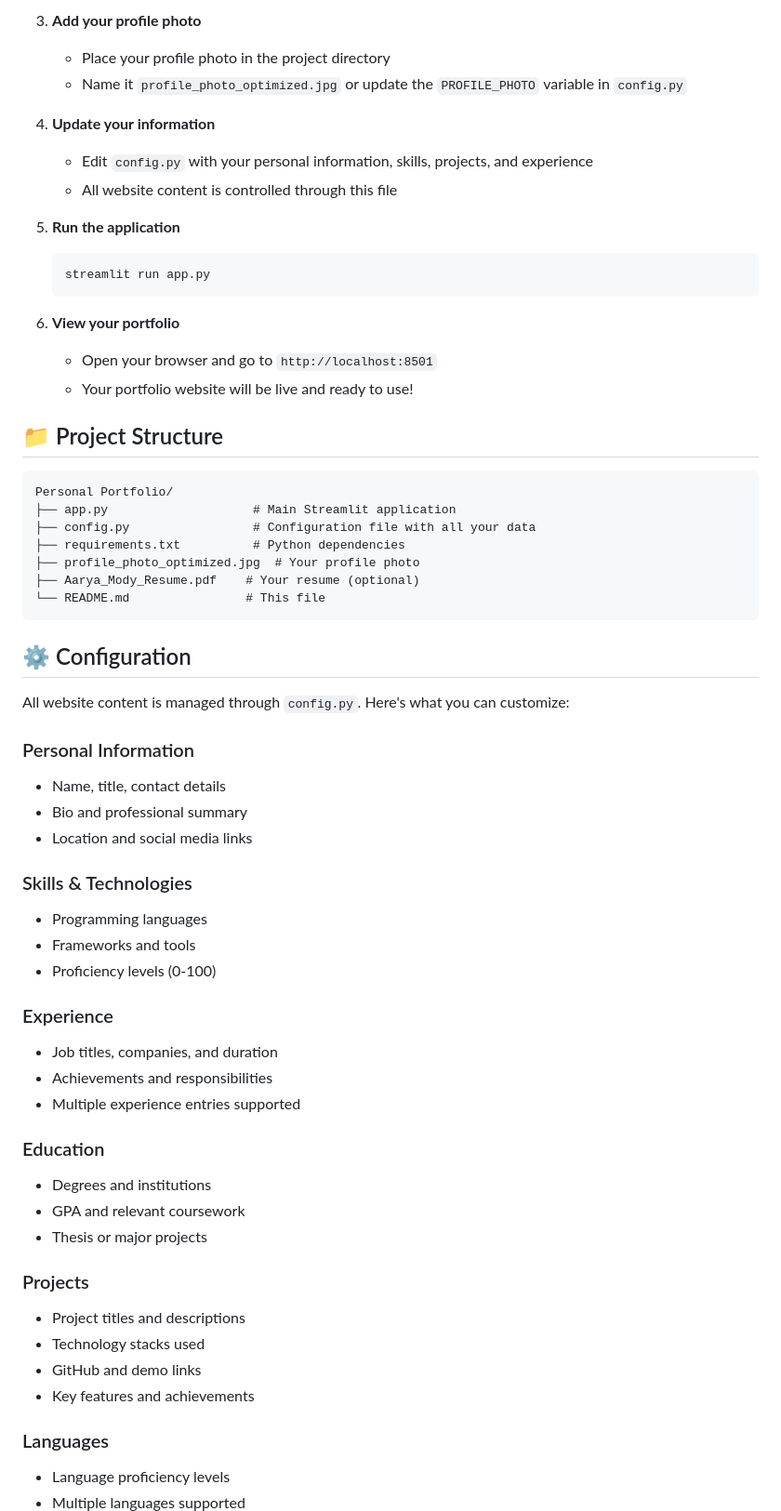
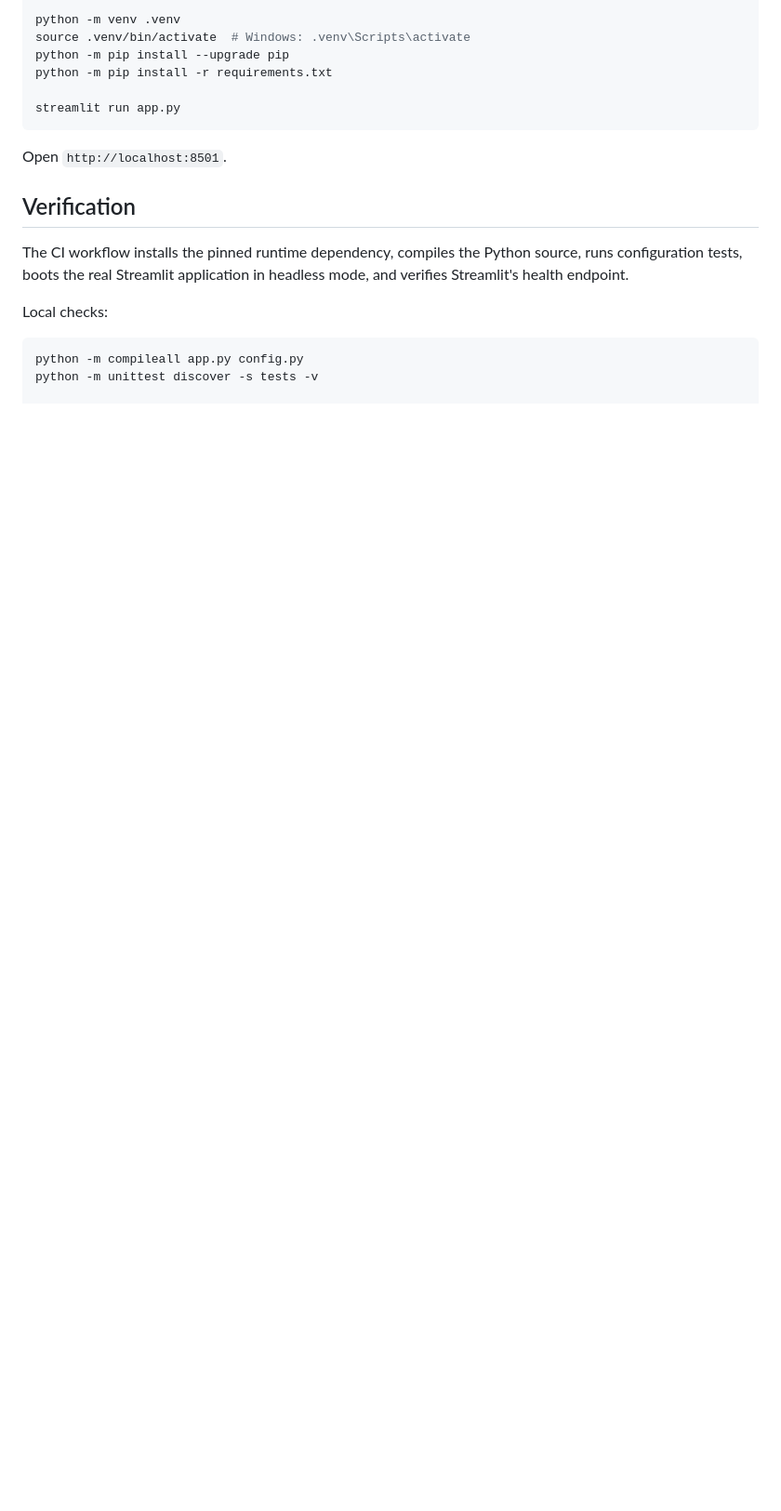
Before and after one commit to AaryaMody1301/Personal-Portfolio, a Markdown page: README.md, the part around one of its changes. Shown at 93% size. Rendered like a GitHub page; blank space fills up the shorter version.

````diff
--- a/README.md
+++ b/README.md
@@ -62,64 +73,21 @@ Portfolio/
 
-3. **Add your profile photo**
-   - Place your profile photo in the project directory
-   - Name it `profile_photo_optimized.jpg` or update the `PROFILE_PHOTO` variable in `config.py`
+python -m venv .venv
+source .venv/bin/activate  # Windows: .venv\Scripts\activate
+python -m pip install --upgrade pip
+python -m pip install -r requirements.txt
 
-4. **Update your information**
-   - Edit `config.py` with your personal information, skills, projects, and experience
-   - All website content is controlled through this file
-
-5. **Run the application**
-   ```bash
-   streamlit run app.py
-   ```
-
-6. **View your portfolio**
-   - Open your browser and go to `http://localhost:8501`
-   - Your portfolio website will be live and ready to use!
-
-## 📁 Project Structure
-
-```
-Personal Portfolio/
-├── app.py                    # Main Streamlit application
-├── config.py                 # Configuration file with all your data
-├── requirements.txt          # Python dependencies
-├── profile_photo_optimized.jpg  # Your profile photo
-├── Aarya_Mody_Resume.pdf    # Your resume (optional)
-└── README.md                # This file
+streamlit run app.py
 ```
 
-## ⚙️ Configuration
+Open `http://localhost:8501`.
 
-All website content is managed through `config.py`. Here's what you can customize:
+## Verification
 
-### Personal Information
-- Name, title, contact details
-- Bio and professional summary
-- Location and social media links
+The CI workflow installs the pinned runtime dependency, compiles the Python source, runs configuration tests, boots the real Streamlit application in headless mode, and verifies Streamlit's health endpoint.
 
-### Skills & Technologies
-- Programming languages
-- Frameworks and tools
-- Proficiency levels (0-100)
+Local checks:
 
-### Experience
-- Job titles, companies, and duration
-- Achievements and responsibilities
-- Multiple experience entries supported
+```bash
+python -m compileall app.py config.py
+python -m unittest discover -s tests -v
 
-### Education
-- Degrees and institutions
-- GPA and relevant coursework
-- Thesis or major projects
-
-### Projects
-- Project titles and descriptions
-- Technology stacks used
-- GitHub and demo links
-- Key features and achievements
-
-### Languages
-- Language proficiency levels
-- Multiple languages supported
-
````
Also changed, not shown: other parts of README.md (+95 -122 lines).
